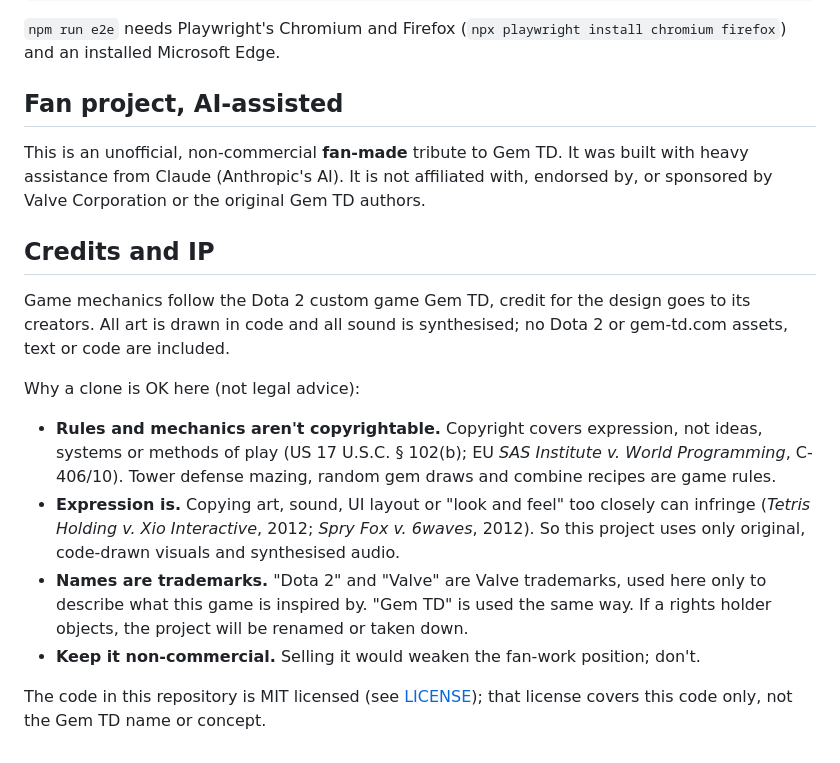
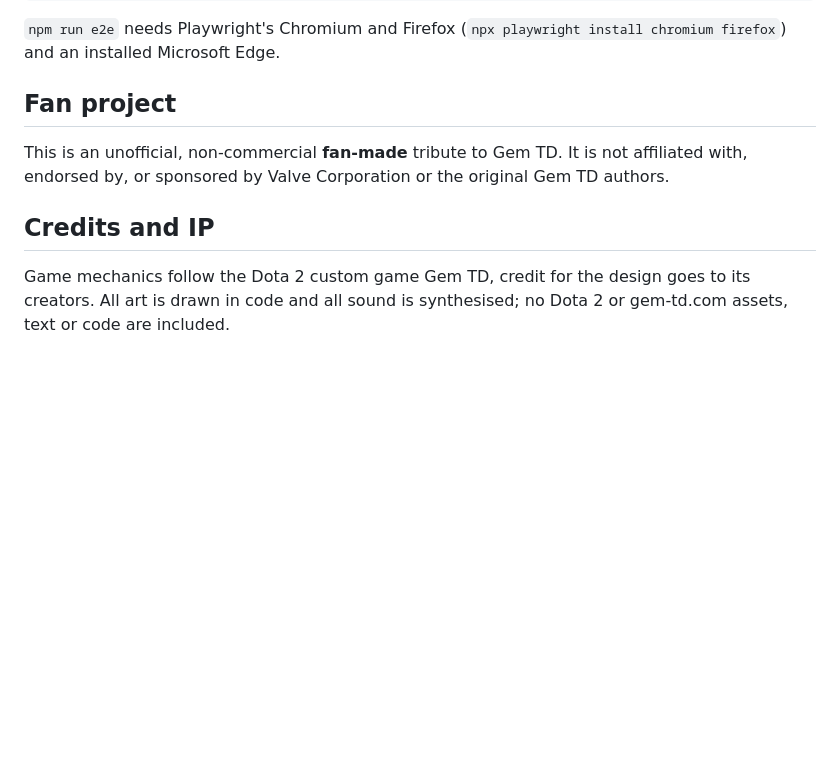
Before and after one commit to jvsperds/GemTD, a Markdown page: README.md, the part around the change. Rendered like a GitHub page; blank space fills up the shorter version.

Commit message:
Revise README to simplify project description
Removed references to AI assistance and legal disclaimers regarding copyright and trademarks.

```diff
--- a/README.md
+++ b/README.md
@@ -84,10 +84,9 @@ npm run data       # rebuild data/*.json from data/raw (Python)
 `npm run e2e` needs Playwright's Chromium and Firefox (`npx playwright install chromium firefox`)
 and an installed Microsoft Edge.
 
-## Fan project, AI-assisted
+## Fan project
 
-This is an unofficial, non-commercial **fan-made** tribute to Gem TD. It was built with heavy
-assistance from Claude (Anthropic's AI). It is not affiliated with, endorsed by, or
+This is an unofficial, non-commercial **fan-made** tribute to Gem TD. It is not affiliated with, endorsed by, or
 sponsored by Valve Corporation or the original Gem TD authors.
 
 ## Credits and IP
@@ -95,19 +94,3 @@ sponsored by Valve Corporation or the original Gem TD authors.
 Game mechanics follow the Dota 2 custom game Gem TD, credit for the design goes to its creators.
 All art is drawn in code and all sound is synthesised; no Dota 2 or gem-td.com assets, text or
 code are included.
-
-Why a clone is OK here (not legal advice):
-
-- **Rules and mechanics aren't copyrightable.** Copyright covers expression, not ideas, systems or
-  methods of play (US 17 U.S.C. § 102(b); EU *SAS Institute v. World Programming*, C-406/10). Tower
-  defense mazing, random gem draws and combine recipes are game rules.
-- **Expression is.** Copying art, sound, UI layout or "look and feel" too closely can infringe
-  (*Tetris Holding v. Xio Interactive*, 2012; *Spry Fox v. 6waves*, 2012). So this project uses
-  only original, code-drawn visuals and synthesised audio.
-- **Names are trademarks.** "Dota 2" and "Valve" are Valve trademarks, used here only to describe
-  what this game is inspired by. "Gem TD" is used the same way. If a rights holder objects, the
-  project will be renamed or taken down.
-- **Keep it non-commercial.** Selling it would weaken the fan-work position; don't.
-
-The code in this repository is MIT licensed (see [LICENSE](LICENSE)); that license covers this
-code only, not the Gem TD name or concept.
```
